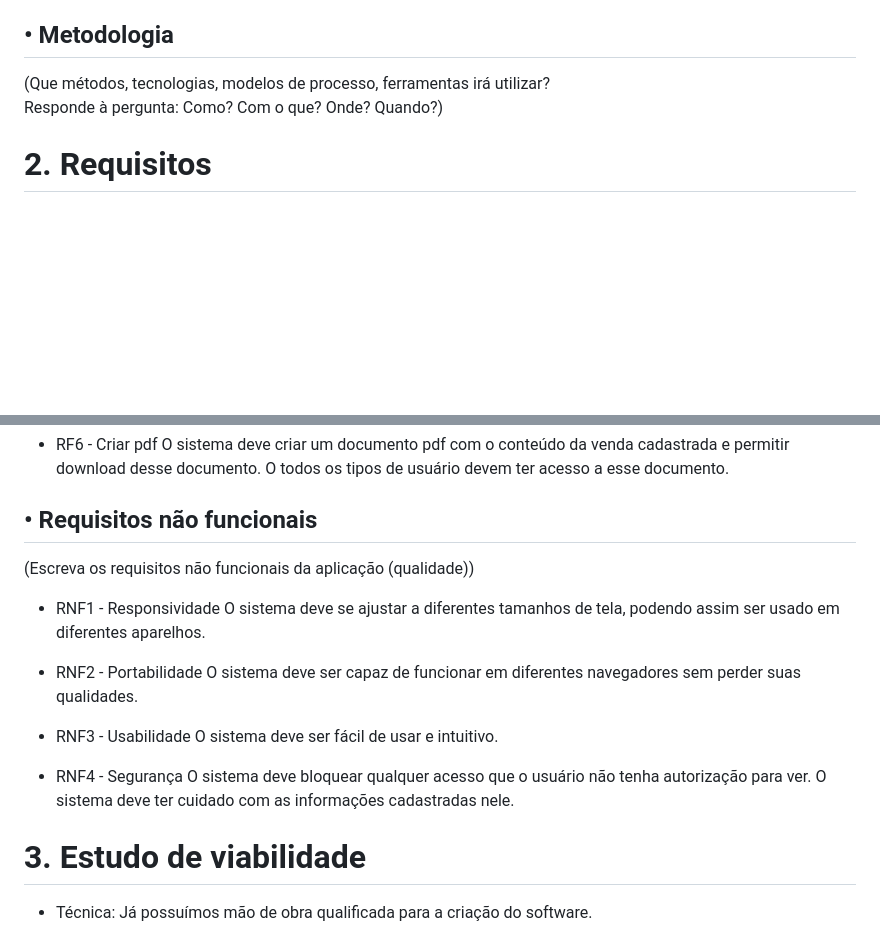
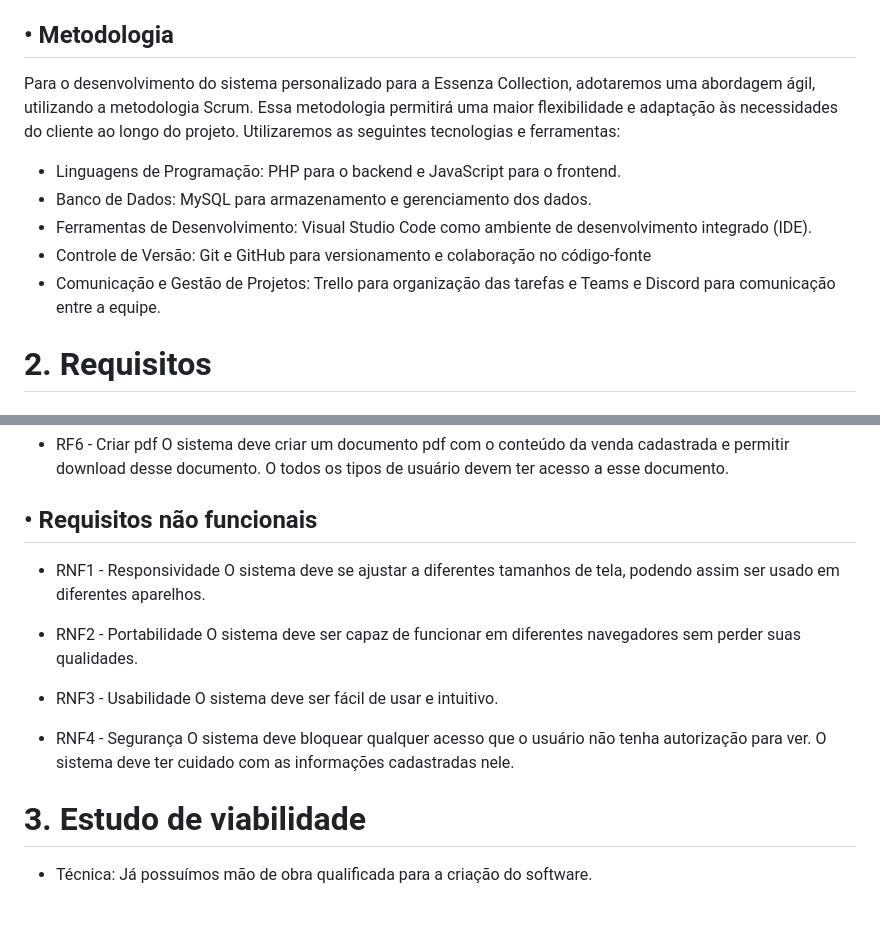
Before and after one commit to MatheusDalcorso/Projeto-Integrador-Fatec---Essenza, a Markdown page: README.md, 2 parts joined by grey strips. Rendered like a GitHub page; blank space fills up the shorter version.

Commit message:
Adicao de texto para o campo metodologia e retirada de texto do campo de requisitos nao funcionais

```diff
--- a/README.md
+++ b/README.md
@@ -52,8 +52,14 @@ Implementar boas práticas de desenvolvimento e segurança da informação.
 Integrar o sistema às necessidades reais e rotinas específicas da Essenza Collection.
 
 ## • Metodologia
-(Que métodos, tecnologias, modelos de processo, ferramentas irá utilizar?
-Responde à pergunta: Como? Com o que? Onde? Quando?)
+
+Para o desenvolvimento do sistema personalizado para a Essenza Collection, adotaremos uma abordagem ágil, utilizando a metodologia Scrum. Essa metodologia permitirá uma maior flexibilidade e adaptação às necessidades do cliente ao longo do projeto.
+Utilizaremos as seguintes tecnologias e ferramentas:
+- Linguagens de Programação: PHP para o backend e JavaScript para o frontend.
+- Banco de Dados: MySQL para armazenamento e gerenciamento dos dados.
+- Ferramentas de Desenvolvimento: Visual Studio Code como ambiente de desenvolvimento integrado (IDE).
+- Controle de Versão: Git e GitHub para versionamento e colaboração no código-fonte
+- Comunicação e Gestão de Projetos: Trello para organização das tarefas e Teams e Discord para comunicação entre a equipe.
 
 # 2. Requisitos
 
@@ -83,7 +89,7 @@ Responde à pergunta: Como? Com o que? Onde? Quando?)
   O sistema deve criar um documento pdf com o conteúdo da venda cadastrada e permitir download desse documento. O todos os tipos de usuário devem ter acesso a esse documento.
 
 ## • Requisitos não funcionais
-(Escreva os requisitos não funcionais da aplicação (qualidade))
+
 - RNF1 - Responsividade
   O sistema deve se ajustar a diferentes tamanhos de tela, podendo assim ser usado em diferentes aparelhos.
 
@@ -97,6 +103,7 @@ Responde à pergunta: Como? Com o que? Onde? Quando?)
   O sistema deve bloquear qualquer acesso que o usuário não tenha autorização para ver. O sistema deve ter cuidado com as informações cadastradas nele.
 
 # 3. Estudo de viabilidade
+
 - Técnica:
 Já possuímos mão de obra qualificada para a criação do software.
 
```
